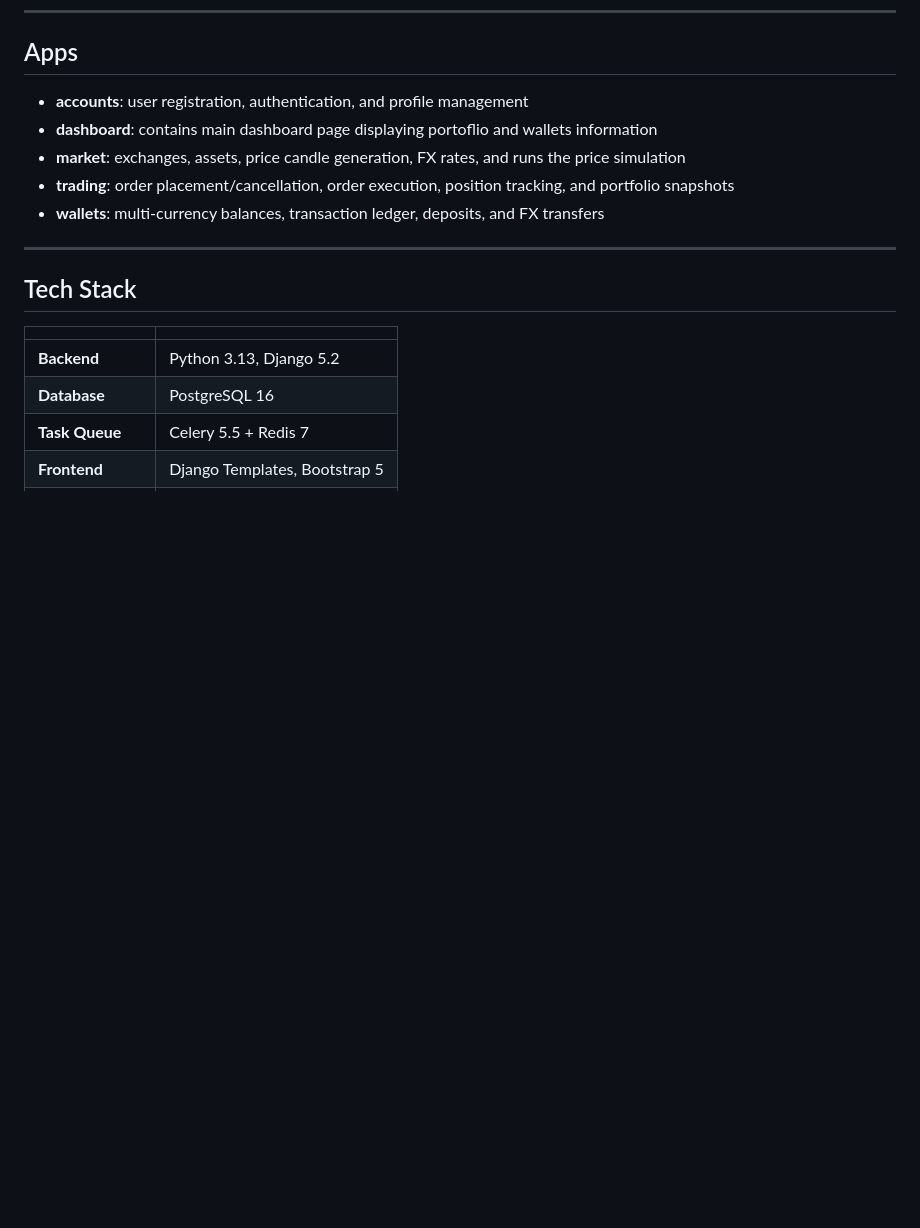
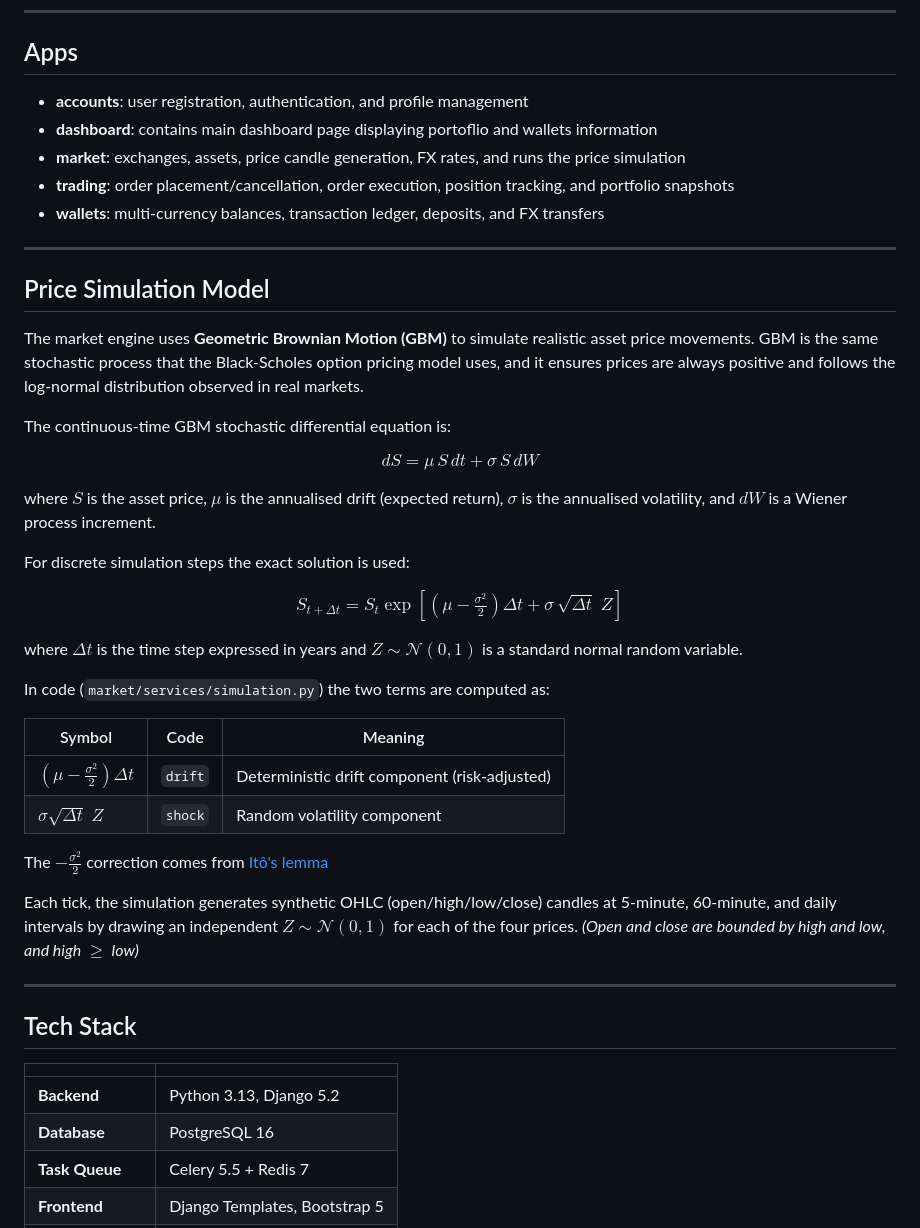
Before and after one commit to leon-biju/trading-simulator, a Markdown page: README.md, the part around the change. Drawn GitHub-style; blank space fills up the shorter version.

Commit message:
update README with explanation of simulation GBM

```diff
--- a/README.md
+++ b/README.md
@@ -26,6 +26,37 @@ Exchanges and Assets are stored in `market/data/` as jsons, and are fully custom
 - **market**: exchanges, assets, price candle generation, FX rates, and runs the price simulation
 - **trading**: order placement/cancellation, order execution, position tracking, and portfolio snapshots
 - **wallets**: multi-currency balances, transaction ledger, deposits, and FX transfers
+
+---
+
+## Price Simulation Model
+
+The market engine uses **Geometric Brownian Motion (GBM)** to simulate realistic asset price movements. GBM is the same stochastic process that the Black-Scholes option pricing model uses, and it ensures prices are always positive and follows the log-normal distribution observed in real markets.
+
+The continuous-time GBM stochastic differential equation is:
+
+$$dS = \mu\, S\, dt + \sigma\, S\, dW$$
+
+
+where $S$ is the asset price, $\mu$ is the annualised drift (expected return), $\sigma$ is the annualised volatility, and $dW$ is a Wiener process increment.
+
+For discrete simulation steps the exact solution is used:
+
+$$S_{t+\Delta t} = S_t \exp\!\left[\left(\mu - \tfrac{\sigma^2}{2}\right)\Delta t + \sigma\,\sqrt{\Delta t}\;Z\right]$$
+
+where $\Delta t$ is the time step expressed in years and $Z \sim \mathcal{N}(0,1)$ is a standard normal random variable.
+
+In code (`market/services/simulation.py`) the two terms are computed as:
+
+| Symbol | Code | Meaning |
+|---|---|---|
+| $\left(\mu - \frac{\sigma^2}{2}\right)\Delta t$ | `drift` | Deterministic drift component (risk-adjusted) |
+| $\sigma\sqrt{\Delta t}\;Z$ | `shock` | Random volatility component |
+
+The $-\frac{\sigma^2}{2}$ correction  comes from [Itô's lemma](https://en.wikipedia.org/wiki/It%C3%B4%27s_lemma#Geometric_Brownian_motion)
+
+Each tick, the simulation generates synthetic OHLC (open/high/low/close) candles at 5-minute, 60-minute, and daily intervals by drawing an independent $Z \sim \mathcal{N}(0,1)$ for each of the four prices.
+*(Open and close are bounded by high and low, and high $\ge$ low)*
 
 ---
 
```
